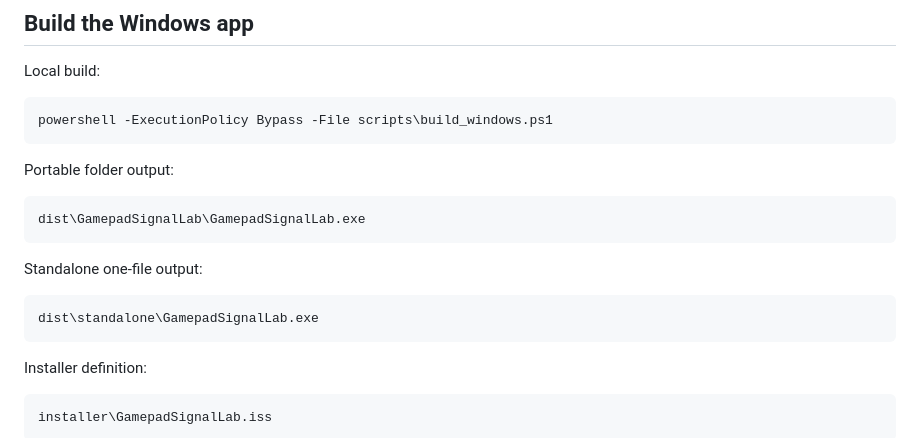
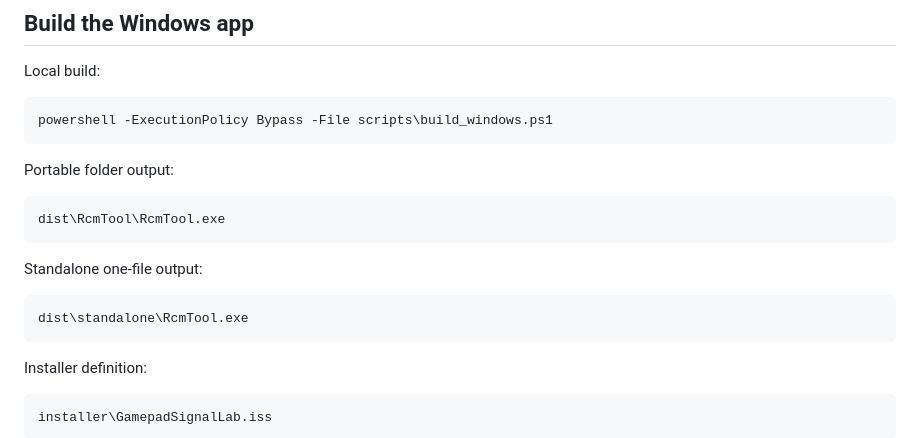
Before and after one commit to SensoredRooster/rcm-tool, a Markdown page: README.md, the part around the change. Drawn GitHub-style.

Commit message:
Fix RcmTool build paths in README

```diff
--- a/README.md
+++ b/README.md
@@ -156,13 +156,13 @@ powershell -ExecutionPolicy Bypass -File scripts\build_windows.ps1
 Portable folder output:
 
 ~~~text
-dist\GamepadSignalLab\GamepadSignalLab.exe
+dist\RcmTool\RcmTool.exe
 ~~~
 
 Standalone one-file output:
 
 ~~~text
-dist\standalone\GamepadSignalLab.exe
+dist\standalone\RcmTool.exe
 ~~~
 
 Installer definition:
```
